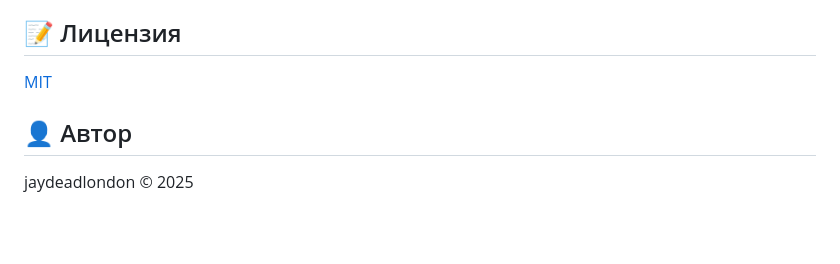
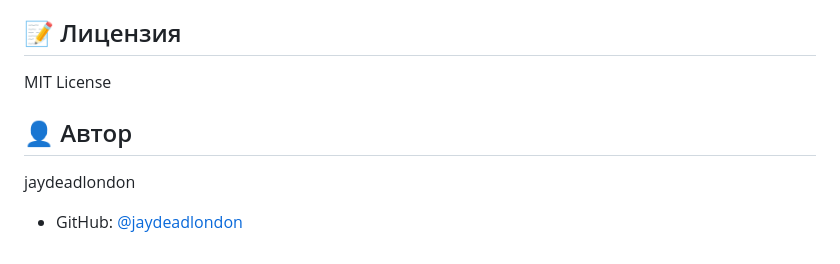
Before and after one commit to jaydeadlondon/online_shop, a Markdown page: README.md, the part around the change. GitHub-like rendering; blank space fills up the shorter version.

```diff
--- a/README.md
+++ b/README.md
@@ -143,8 +143,10 @@ Pull requests приветствуются! Для больших изменен
 
 ## 📝 Лицензия
 
-[MIT](LICENSE)
+MIT License
 
 ## 👤 Автор
 
-jaydeadlondon © 2025
+jaydeadlondon
+
+- GitHub: [@jaydeadlondon](https://github.com/jaydeadlondon)
```
